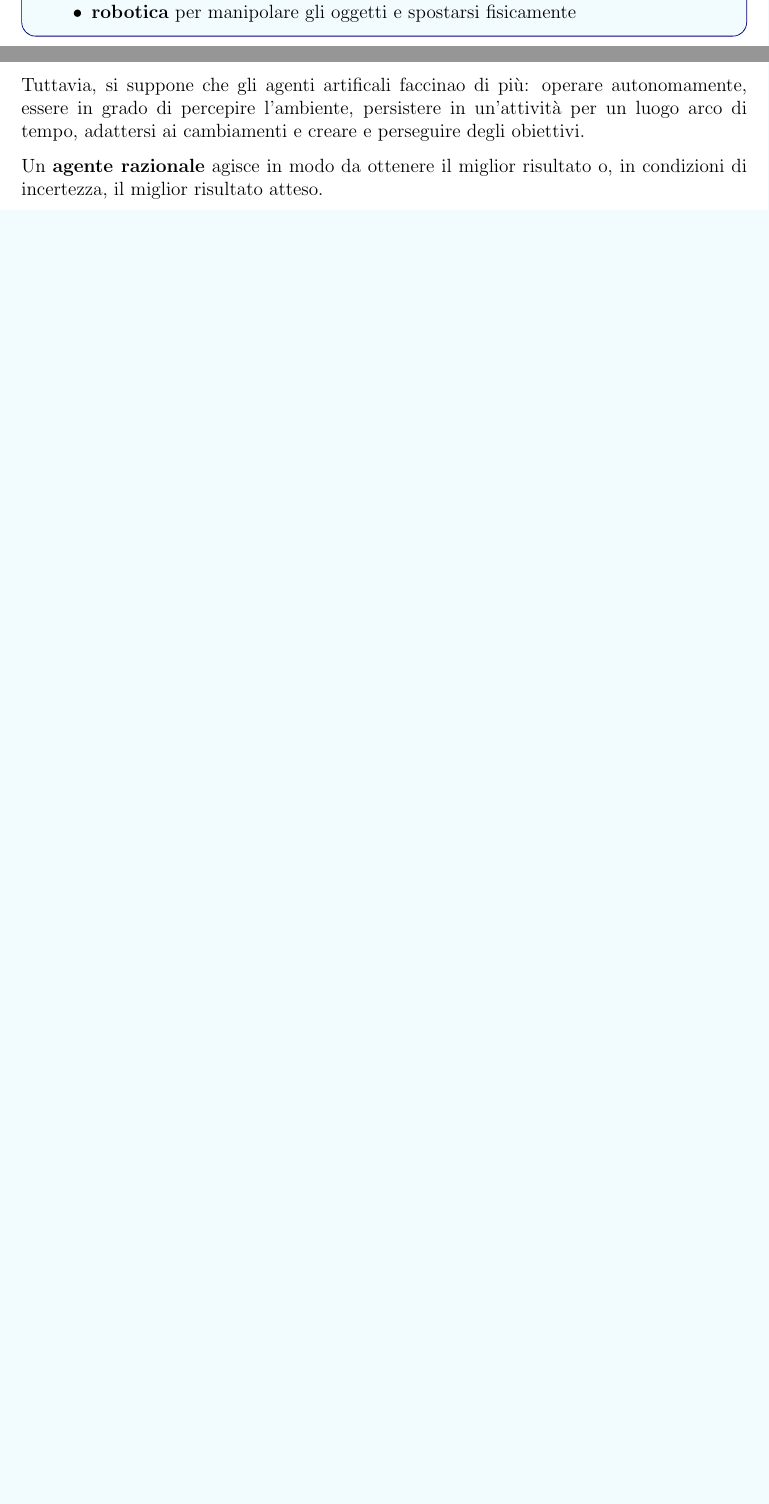
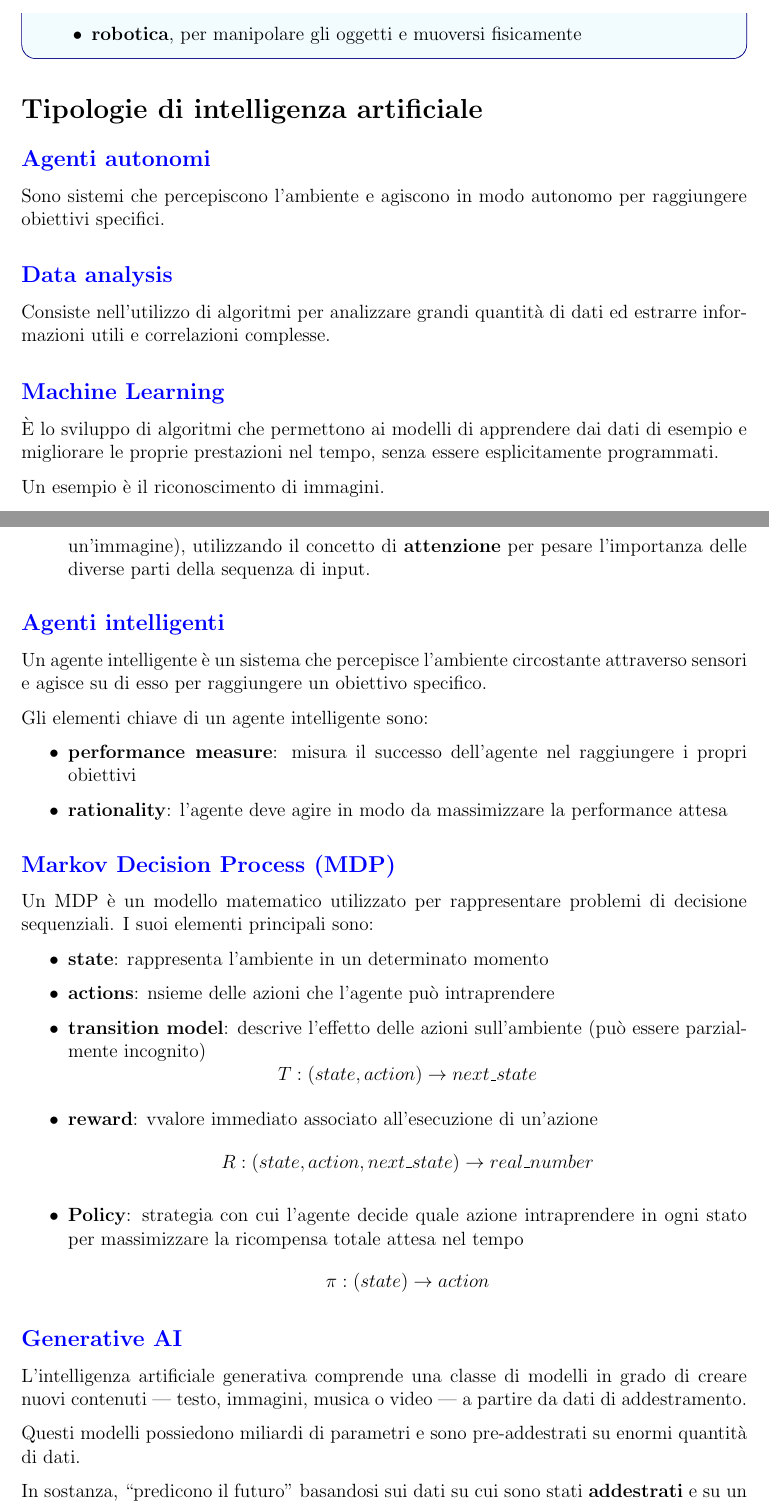
Before and after one commit to MattiaNicolis/MaterialeUniversit-, a LaTeX book (01-TerzoAnno/01-PrimoSemestre/04-IntelligenzaArtificiale/IntelligenzaArtificiale.tex): two parts of pages 5 and 6 of 7 before the commit and two parts of pages 6 and 7 of 9 after it, joined at a grey line, cut so that both start at the same text, the shorter picture padded with empty space. Compiled offline with pdfLaTeX.

Commit message:
modificato IntelligenzaArtificale.tex

```diff
--- a/01-TerzoAnno/01-PrimoSemestre/04-IntelligenzaArtificiale/IntelligenzaArtificiale.tex
+++ b/01-TerzoAnno/01-PrimoSemestre/04-IntelligenzaArtificiale/IntelligenzaArtificiale.tex
@@ -84,11 +92,22 @@
       \begin{itemize}
-        \item \textbf{visione artificiale} e riconosciemtno vocale per percepire il mondo
-        \item \textbf{robotica} per manipolare gli oggetti e spostarsi fisicamente
+        \item \textbf{visione artificiale} e riconosciemtno vocale, per percepire il mondo
+        \item \textbf{robotica}, per manipolare gli oggetti e muoversi fisicamente
       \end{itemize}
     \end{tcolorbox}
 
-    Un \textbf{agente} è semplicemente qualcosa che agisce, che fa qualcosa.
+    \section*{Tipologie di intelligenza artificiale}
+    \addcontentsline{toc}{section}{Tipologie di intelligenza artificiale}
 
-    Tuttavia, si suppone che gli agenti artificali faccinao di più: operare autonomamente, essere in grado di percepire l'ambiente, persistere in un'attività per un luogo arco di tempo, adattersi ai cambiamenti e creare e perseguire degli obiettivi.
+    \subsection*{\textcolor{blue}{Agenti autonomi}}
+    \addcontentsline{toc}{subsection}{Agenti autonomi}
+    Sono sistemi che percepiscono l’ambiente e agiscono in modo autonomo per raggiungere obiettivi specifici.
 
-    Un \textbf{agente razionale} agisce in modo da ottenere il miglior risultato o, in condizioni di incertezza, il miglior risultato atteso.
+    \subsection*{\textcolor{blue}{Data analysis}}
+    \addcontentsline{toc}{subsection}{Data analysis}
+    Consiste nell’utilizzo di algoritmi per analizzare grandi quantità di dati ed estrarre informazioni utili e correlazioni complesse.
+
+    \subsection*{\textcolor{blue}{Machine Learning}}
+    \addcontentsline{toc}{subsection}{Machine Learning}
+    È lo sviluppo di algoritmi che permettono ai modelli di apprendere dai dati di esempio e migliorare le proprie prestazioni nel tempo, senza essere esplicitamente programmati.
+
+    Un esempio è il riconoscimento di immagini.
@@ -94,0 +136,40 @@
+      \item \textbf{generative transformers}: modelli in grado di predire il prossimo elemento in una sequenza di dati (ad esempio la parola successiva in una frase o il pixel successivo in un’immagine), utilizzando il concetto di \textbf{attenzione} per pesare l’importanza delle diverse parti della sequenza di input.
+    \end{itemize}
+
+    \subsection*{\textcolor{blue}{Agenti intelligenti}}
+    \addcontentsline{toc}{subsection}{Agenti intelligenti}
+    Un agente intelligente è un sistema che percepisce l’ambiente circostante attraverso sensori e agisce su di esso per raggiungere un obiettivo specifico.
+
+    Gli elementi chiave di un agente intelligente sono:
+    \begin{itemize}
+      \item \textbf{performance measure}: misura il successo dell’agente nel raggiungere i propri obiettivi
+      \item \textbf{rationality}: l’agente deve agire in modo da massimizzare la performance attesa
+    \end{itemize}
+
+    \subsection*{\textcolor{blue}{Markov Decision Process (MDP)}}
+    \addcontentsline{toc}{subsection}{Markov Decision Process (MDP)}
+    Un MDP è un modello matematico utilizzato per rappresentare problemi di decisione sequenziali. I suoi elementi principali sono:
+    \begin{itemize}
+      \item \textbf{state}: rappresenta l’ambiente in un determinato momento
+      \item \textbf{actions}: nsieme delle azioni che l’agente può intraprendere
+      \item \textbf{transition model}: descrive l’effetto delle azioni sull’ambiente (può essere parzialmente incognito)
+        \[
+          T: (state, action) \to next\_state
+        \]
+      \item \textbf{reward}: vvalore immediato associato all’esecuzione di un’azione
+        \[
+          R: (state, action, next\_state) \to real\_number
+        \]
+      \item \textbf{Policy}: strategia con cui l’agente decide quale azione intraprendere in ogni stato per massimizzare la ricompensa totale attesa nel tempo
+        \[
+          \pi: (state) \to action
+        \]
+    \end{itemize}
+
+    \subsection*{\textcolor{blue}{Generative AI}}
+    \addcontentsline{toc}{subsection}{Generative AI}
+    L’intelligenza artificiale generativa comprende una classe di modelli in grado di creare nuovi contenuti — testo, immagini, musica o video — a partire da dati di addestramento.
+
+    Questi modelli possiedono miliardi di parametri e sono pre-addestrati su enormi quantità di dati.
+
+    In sostanza, “predicono il futuro” basandosi sui dati su cui sono stati \textbf{addestrati} e su un \textbf{prompt} (input dell’utente).
```
Also changed, not shown: 01-TerzoAnno/01-PrimoSemestre/04-IntelligenzaArtificiale/IntelligenzaArtificiale.pdf, 01-TerzoAnno/01-PrimoSemestre/04-IntelligenzaArtificiale/IntelligenzaArtificiale.tex (67 more changed lines).
